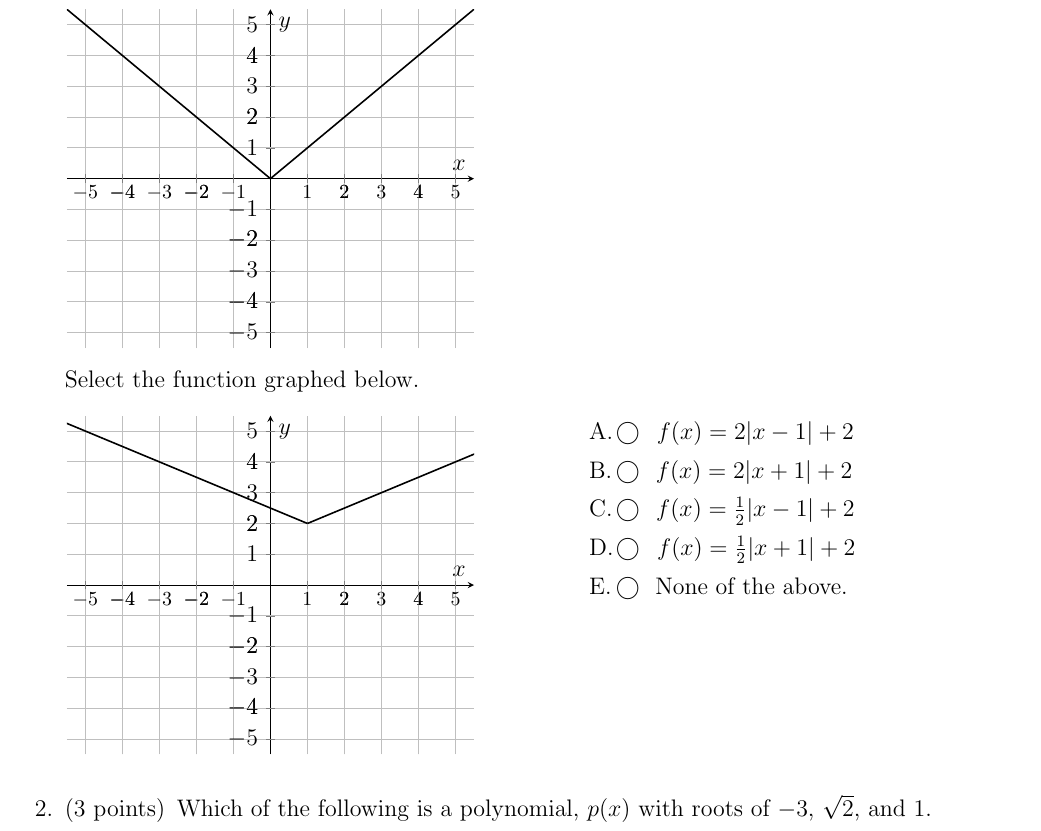
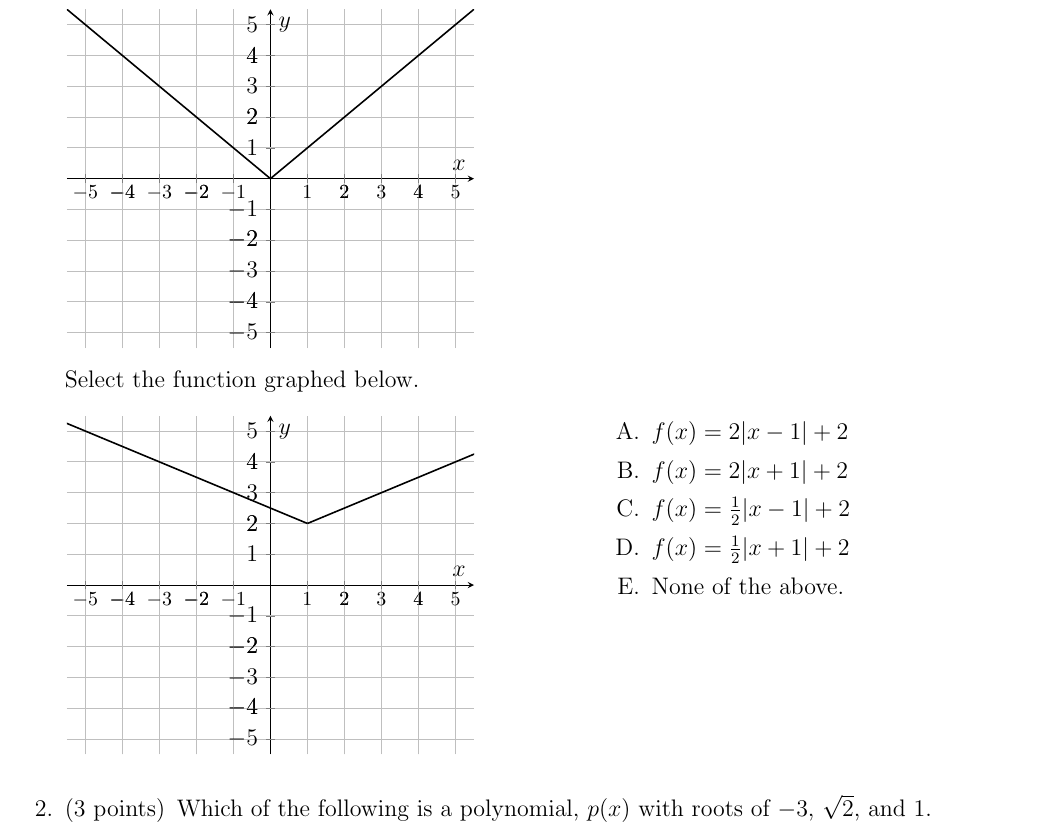
Before and after one commit to hbghlyj/pretext-math340, a LaTeX problem sheet (source/Spring 2025/Final.tex): part of page 1 of 9, cut so that both start at the same text. Compiled offline with pdfLaTeX.

Commit message:
Update question formatting from checkboxes to choices
Replaced 'checkboxes' environment with 'choices' for question formatting.

```diff
--- a/source/Spring 2025/Final.tex
+++ b/source/Spring 2025/Final.tex
@@ -144,13 +144,13 @@ Select the function graphed below. %[Select \textbf{ONE}]
 %	] { (3*x^2+5*x-2)/(x-1)};
 \end{axis}
 \end{tikzpicture}
-\begin{checkboxes}
-    \choice \hspace{-3em} A. \hspace{1.2em} $f(x)=2|x-1|+2$
-    \choice \hspace{-3em} B. \hspace{1.2em} $f(x)=2|x+1|+2$
-    \choice \hspace{-3em} C. \hspace{1.2em} $f(x)=\frac{1}{2}|x-1|+2$
-    \choice \hspace{-3em} D. \hspace{1.2em} $f(x)=\frac{1}{2}|x+1|+2$
-    \choice \hspace{-3em} E. \hspace{1.2em} None of the above.
-\end{checkboxes}
+\begin{choices}
+    \choice $f(x)=2|x-1|+2$
+    \choice $f(x)=2|x+1|+2$
+    \choice $f(x)=\frac{1}{2}|x-1|+2$
+    \choice $f(x)=\frac{1}{2}|x+1|+2$
+    \choice None of the above.
+\end{choices}
 \end{multicols}
 
 \question[3] Which of the following is a polynomial, $p(x)$ with roots of $-3$, $\sqrt{2}$, and 1.% (which may or not be repeated) and $p(x)\to+\infty$ as $x\to-\infty$
```
